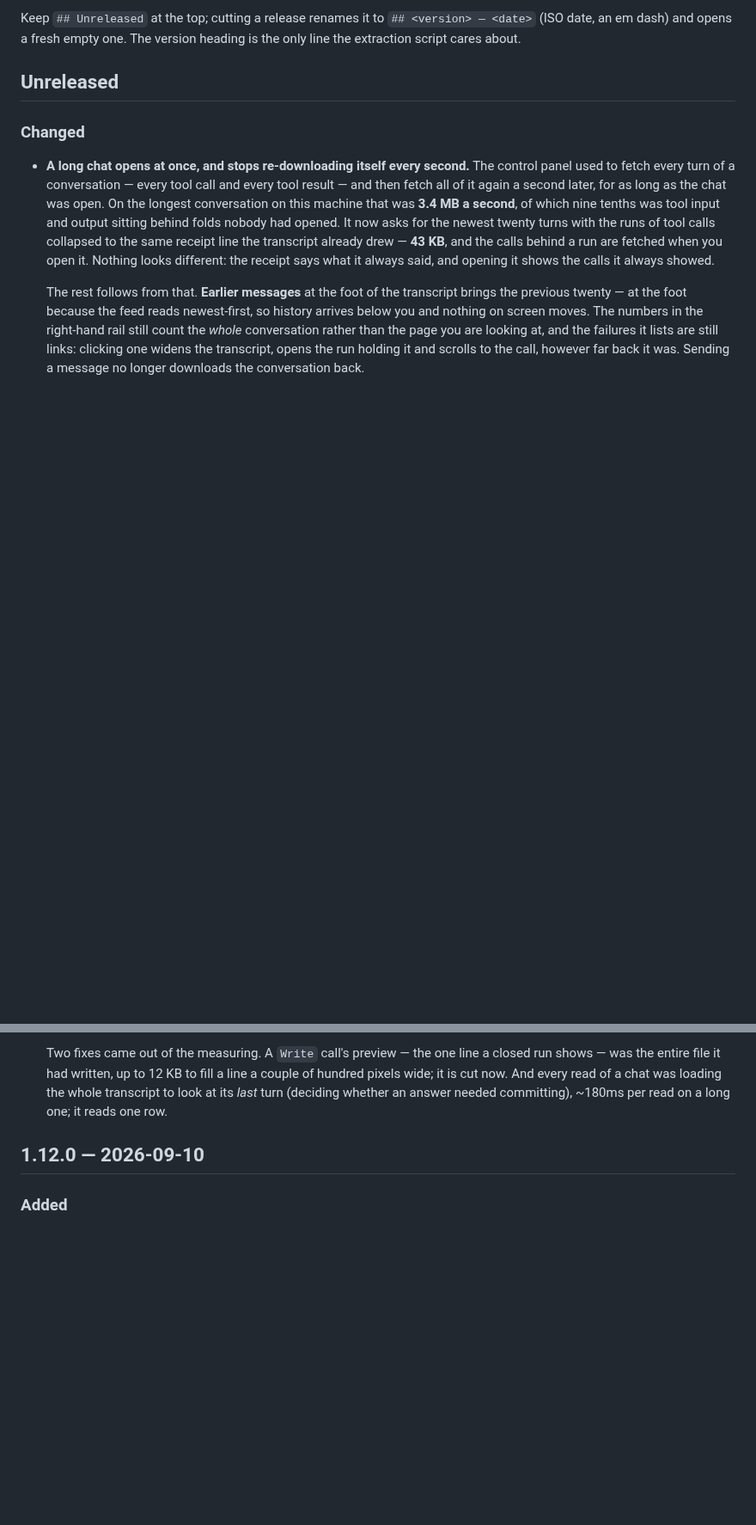
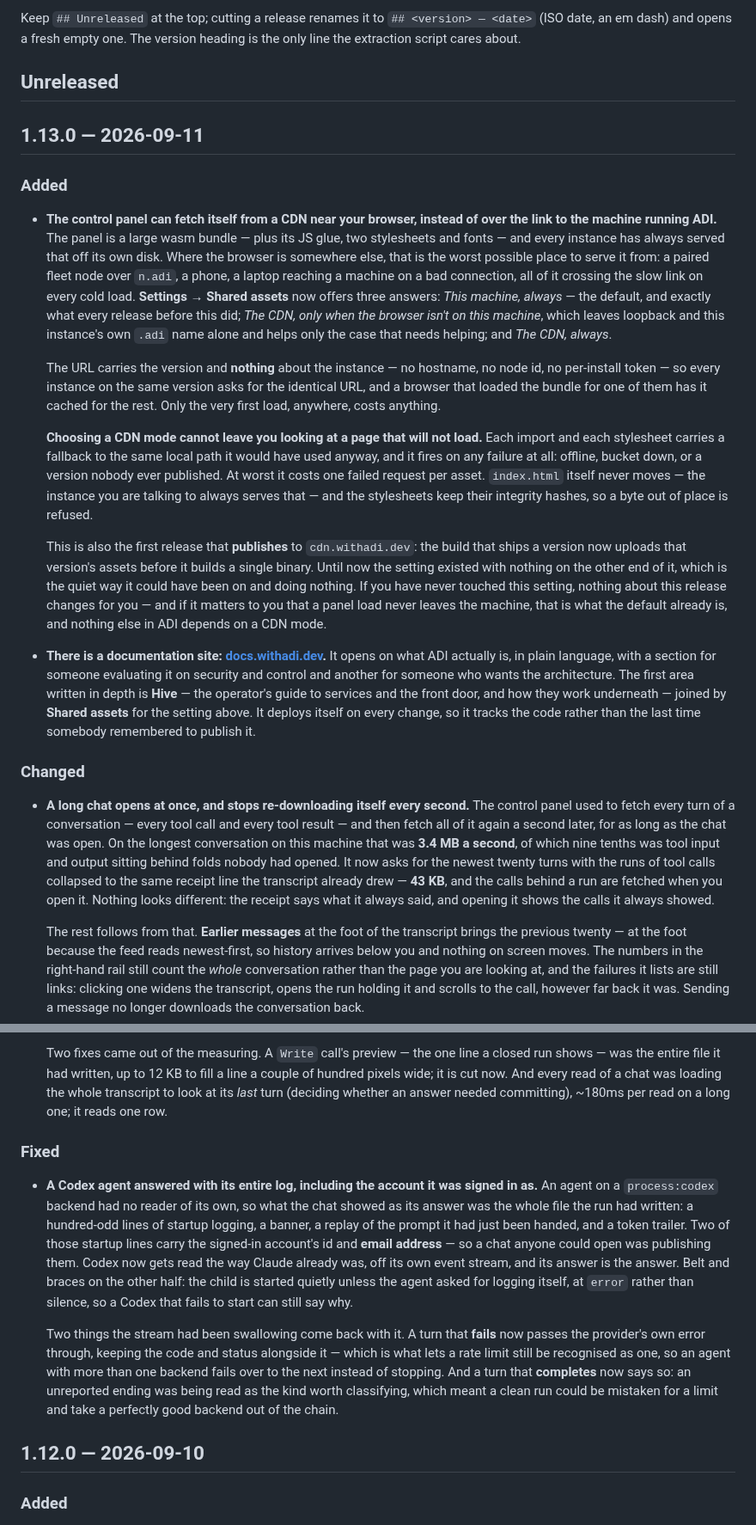
Before and after one commit to adi-family/mono, a Markdown page: CHANGELOG.md, 2 parts joined by grey strips. Shown at 86% size. Rendered like a GitHub page; blank space fills up the shorter version.

Commit message:
CHANGELOG: cut 1.13.0

```diff
--- a/CHANGELOG.md
+++ b/CHANGELOG.md
@@ -19,6 +19,45 @@ Keep `## Unreleased` at the top; cutting a release renames it to `## <version>
 extraction script cares about.
 
 ## Unreleased
+
+## 1.13.0 — 2026-09-11
+
+### Added
+
+- **The control panel can fetch itself from a CDN near your browser, instead of over the link to the
+  machine running ADI.** The panel is a large wasm bundle — plus its JS glue, two stylesheets and
+  fonts — and every instance has always served that off its own disk. Where the browser is somewhere
+  else, that is the worst possible place to serve it from: a paired fleet node over `n.adi`, a phone,
+  a laptop reaching a machine on a bad connection, all of it crossing the slow link on every cold
+  load. **Settings → Shared assets** now offers three answers: *This machine, always* — the default,
+  and exactly what every release before this did; *The CDN, only when the browser isn't on this
+  machine*, which leaves loopback and this instance's own `.adi` name alone and helps only the case
+  that needs helping; and *The CDN, always*.
+
+  The URL carries the version and **nothing** about the instance — no hostname, no node id, no
+  per-install token — so every instance on the same version asks for the identical URL, and a browser
+  that loaded the bundle for one of them has it cached for the rest. Only the very first load,
+  anywhere, costs anything.
+
+  **Choosing a CDN mode cannot leave you looking at a page that will not load.** Each import and each
+  stylesheet carries a fallback to the same local path it would have used anyway, and it fires on any
+  failure at all: offline, bucket down, or a version nobody ever published. At worst it costs one
+  failed request per asset. `index.html` itself never moves — the instance you are talking to always
+  serves that — and the stylesheets keep their integrity hashes, so a byte out of place is refused.
+
+  This is also the first release that **publishes** to `cdn.withadi.dev`: the build that ships a
+  version now uploads that version's assets before it builds a single binary. Until now the setting
+  existed with nothing on the other end of it, which is the quiet way it could have been on and doing
+  nothing. If you have never touched this setting, nothing about this release changes for you — and
+  if it matters to you that a panel load never leaves the machine, that is what the default already
+  is, and nothing else in ADI depends on a CDN mode.
+
+- **There is a documentation site: [docs.withadi.dev](https://docs.withadi.dev).** It opens on what
+  ADI actually is, in plain language, with a section for someone evaluating it on security and
+  control and another for someone who wants the architecture. The first area written in depth is
+  **Hive** — the operator's guide to services and the front door, and how they work underneath —
+  joined by **Shared assets** for the setting above. It deploys itself on every change, so it tracks
+  the code rather than the last time somebody remembered to publish it.
 
 ### Changed
 
@@ -42,6 +81,24 @@ extraction script cares about.
   was the entire file it had written, up to 12 KB to fill a line a couple of hundred pixels wide; it
   is cut now. And every read of a chat was loading the whole transcript to look at its *last* turn
   (deciding whether an answer needed committing), ~180ms per read on a long one; it reads one row.
+
+### Fixed
+
+- **A Codex agent answered with its entire log, including the account it was signed in as.** An agent
+  on a `process:codex` backend had no reader of its own, so what the chat showed as its answer was
+  the whole file the run had written: a hundred-odd lines of startup logging, a banner, a replay of
+  the prompt it had just been handed, and a token trailer. Two of those startup lines carry the
+  signed-in account's id and **email address** — so a chat anyone could open was publishing them.
+  Codex now gets read the way Claude already was, off its own event stream, and its answer is the
+  answer. Belt and braces on the other half: the child is started quietly unless the agent asked for
+  logging itself, at `error` rather than silence, so a Codex that fails to start can still say why.
+
+  Two things the stream had been swallowing come back with it. A turn that **fails** now passes the
+  provider's own error through, keeping the code and status alongside it — which is what lets a rate
+  limit still be recognised as one, so an agent with more than one backend fails over to the next
+  instead of stopping. And a turn that **completes** now says so: an unreported ending was being read
+  as the kind worth classifying, which meant a clean run could be mistaken for a limit and take a
+  perfectly good backend out of the chain.
 
 ## 1.12.0 — 2026-09-10
 
```
